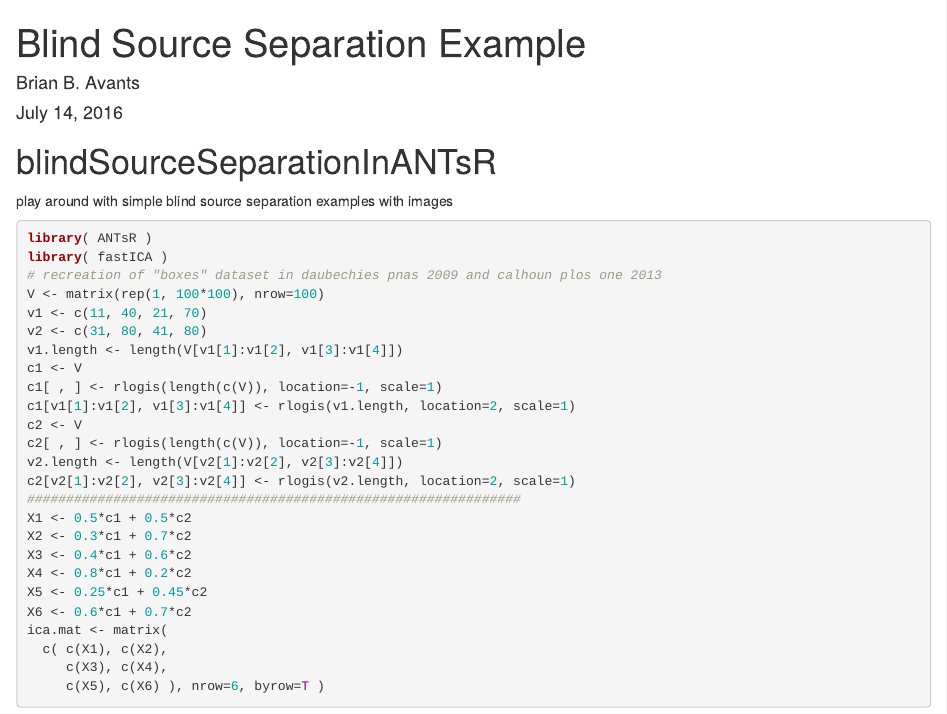
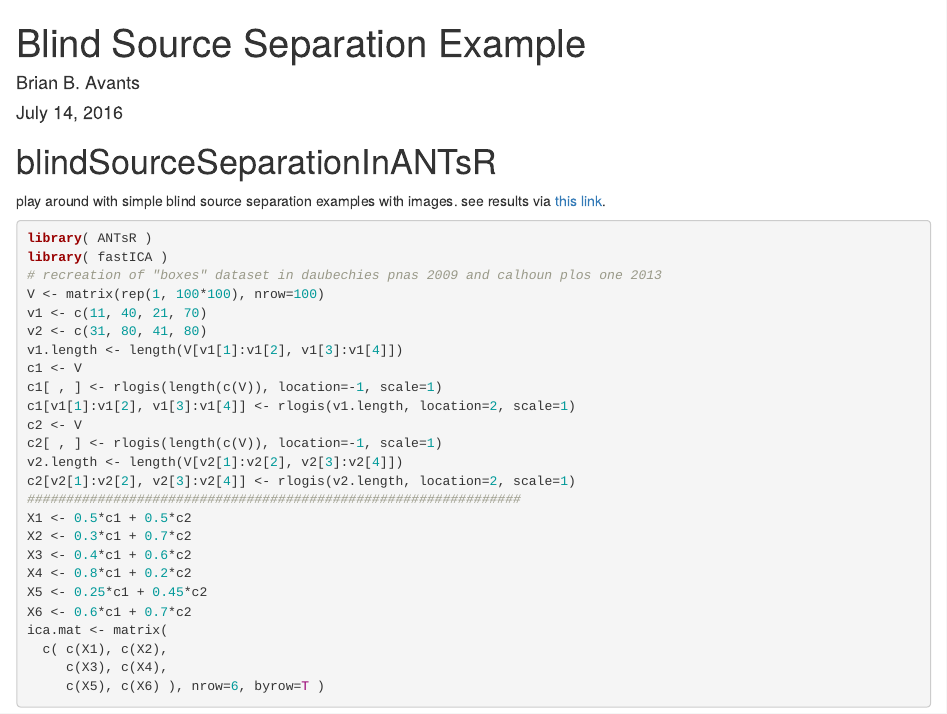
Before and after one commit to stnava/blindSourceSeparationInANTsR, an R Markdown document (README.Rmd): the page in a window 1100 px wide, from its top. Rendered offline with R 4.5, knitr and Pandoc, with nearby package versions; code that draws random numbers runs with fixed seeds of ours; some code elsewhere in the file could not run offline.

Commit message:
DOC: link to results

````diff
--- a/README.Rmd
+++ b/README.Rmd
@@ -7,7 +7,7 @@ output: html_document
 
 # blindSourceSeparationInANTsR
 
-play around with simple blind source separation examples with images
+play around with simple blind source separation examples with images.   see results via [this link](https://htmlpreview.github.io/?https://github.com/stnava/blindSourceSeparationInANTsR/blob/master/README.html).
 
 ```{r simulateData}
 library( ANTsR )
````
